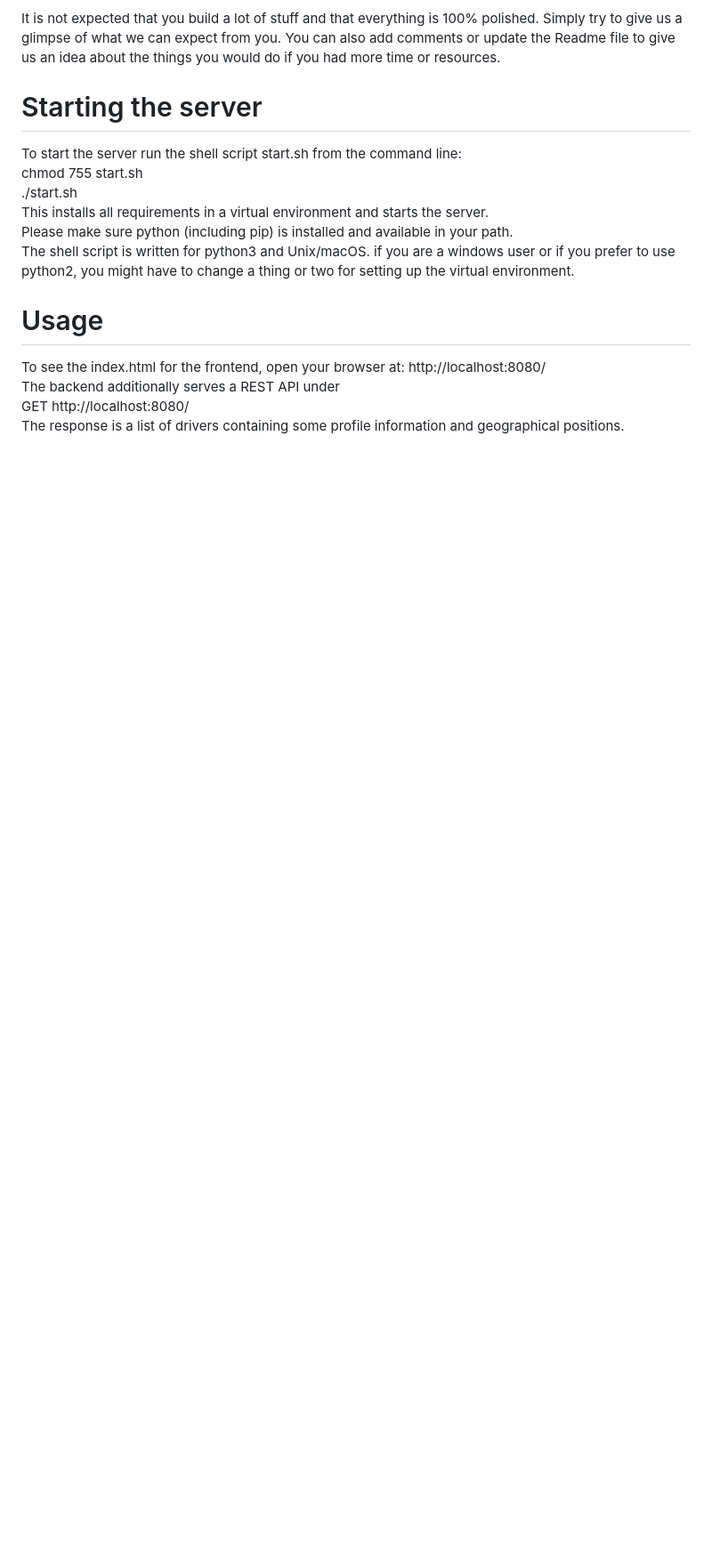
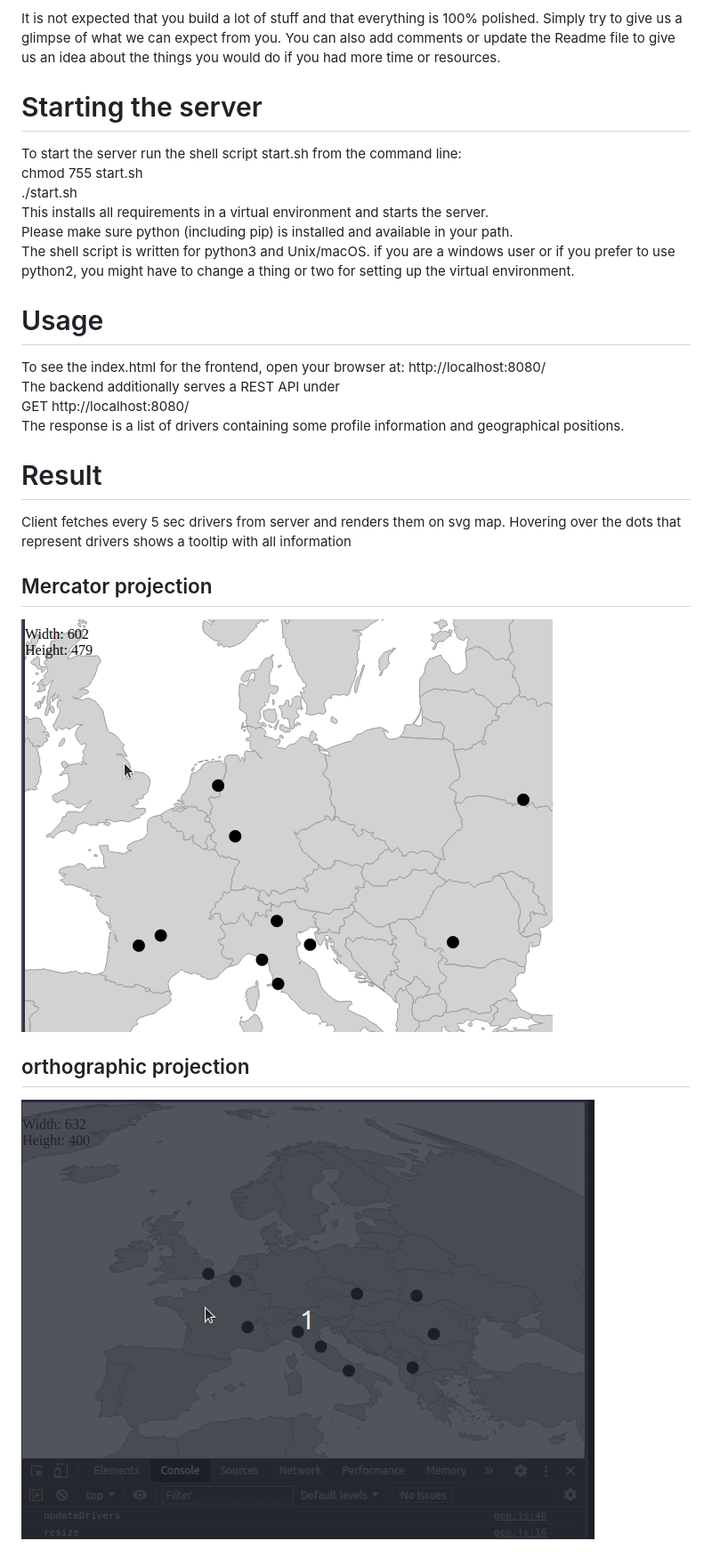
Before and after one commit to noby256/js-geo-tracker, a Markdown page: Readme.md, the part around the change. Shown: that part at 89% size. Rendered like a GitHub page; pictures changed too: mercator.gif (added), orthographic.gif (added); blank space fills up the shorter version.

Commit message:
Adding two gifs and readme description

```diff
--- a/Readme.md
+++ b/Readme.md
@@ -34,3 +34,12 @@ The backend additionally serves a REST API under
 GET http://localhost:8080/
 The response is a list of drivers containing some profile information and
 geographical positions.
+
+# Result
+Client fetches every 5 sec drivers from server and renders them on svg map.
+Hovering over the dots that represent drivers shows a tooltip with all information
+
+## Mercator projection
+![screen-gif](./mercator.gif)
+## orthographic projection
+![screen-gif](./orthographic.gif)
```
